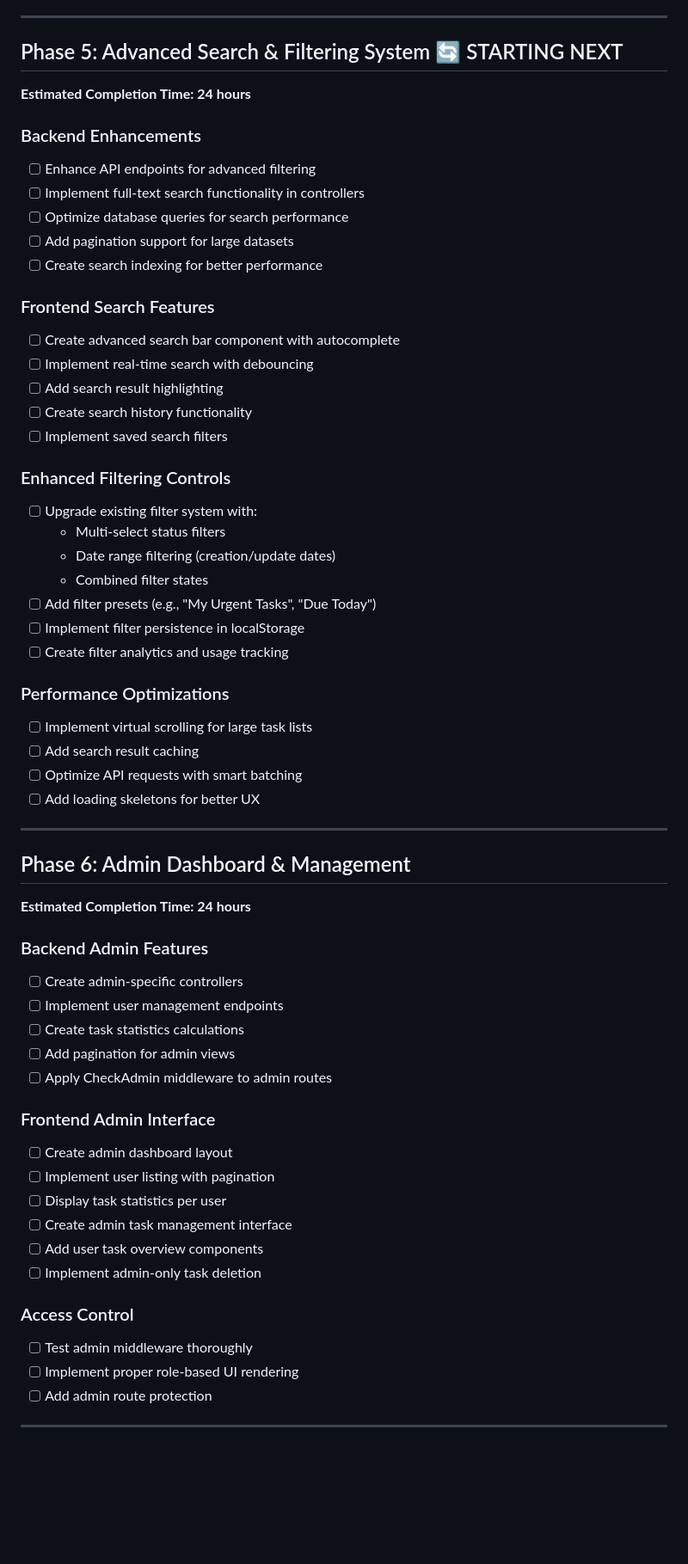
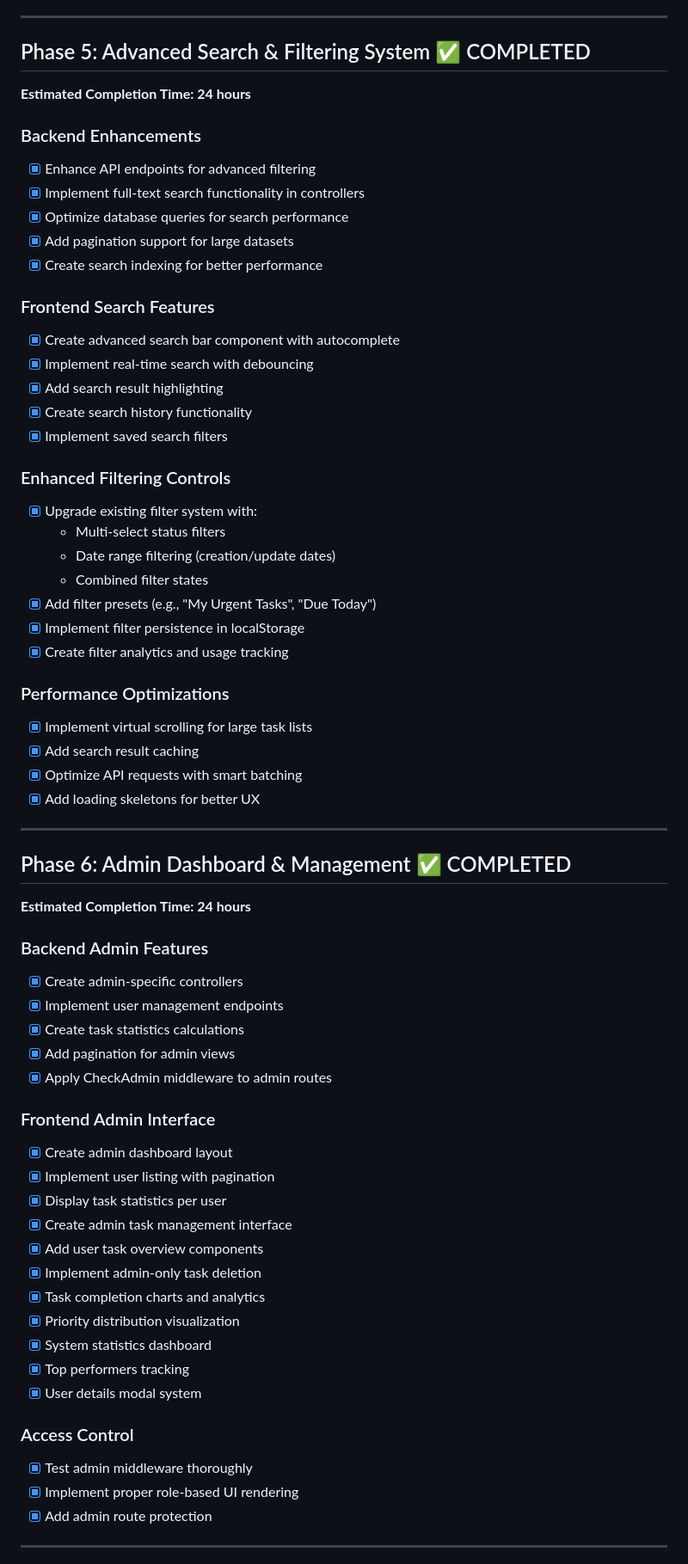
Before and after one commit to kod2337/VIPTutors_Skill_Test, a Markdown page: project-phases.md, the part around the change printed below. Shown: that part at 86% size. Rendered like a GitHub page; blank space fills up the shorter version.

Commit message:
docs: Update project phases documentation to reflect completion of advanced features and enhancements

```diff
--- a/project-phases.md
+++ b/project-phases.md
@@ -161,62 +175,67 @@ This document outlines the development phases for the Full-Stack Laravel & Vue T
 
 ---
 
-## Phase 5: Advanced Search & Filtering System 🔄 STARTING NEXT
+## Phase 5: Advanced Search & Filtering System ✅ COMPLETED
 **Estimated Completion Time: 24 hours**
 
 ### Backend Enhancements
-- [ ] Enhance API endpoints for advanced filtering
-- [ ] Implement full-text search functionality in controllers
-- [ ] Optimize database queries for search performance
-- [ ] Add pagination support for large datasets
-- [ ] Create search indexing for better performance
+- [x] Enhance API endpoints for advanced filtering
+- [x] Implement full-text search functionality in controllers
+- [x] Optimize database queries for search performance
+- [x] Add pagination support for large datasets
+- [x] Create search indexing for better performance
 
 ### Frontend Search Features
-- [ ] Create advanced search bar component with autocomplete
-- [ ] Implement real-time search with debouncing
-- [ ] Add search result highlighting
-- [ ] Create search history functionality
-- [ ] Implement saved search filters
+- [x] Create advanced search bar component with autocomplete
+- [x] Implement real-time search with debouncing
+- [x] Add search result highlighting
+- [x] Create search history functionality
+- [x] Implement saved search filters
 
 ### Enhanced Filtering Controls
-- [ ] Upgrade existing filter system with:
+- [x] Upgrade existing filter system with:
   - Multi-select status filters
   - Date range filtering (creation/update dates)
   - Combined filter states
-- [ ] Add filter presets (e.g., "My Urgent Tasks", "Due Today")
-- [ ] Implement filter persistence in localStorage
-- [ ] Create filter analytics and usage tracking
+- [x] Add filter presets (e.g., "My Urgent Tasks", "Due Today")
+- [x] Implement filter persistence in localStorage
+- [x] Create filter analytics and usage tracking
 
 ### Performance Optimizations
-- [ ] Implement virtual scrolling for large task lists
-- [ ] Add search result caching
-- [ ] Optimize API requests with smart batching
-- [ ] Add loading skeletons for better UX
+- [x] Implement virtual scrolling for large task lists
+- [x] Add search result caching
+- [x] Optimize API requests with smart batching
+- [x] Add loading skeletons for better UX
 
 ---
 
-## Phase 6: Admin Dashboard & Management
+## Phase 6: Admin Dashboard & Management ✅ COMPLETED
 **Estimated Completion Time: 24 hours**
 
 ### Backend Admin Features
-- [ ] Create admin-specific controllers
-- [ ] Implement user management endpoints
-- [ ] Create task statistics calculations
-- [ ] Add pagination for admin views
-- [ ] Apply CheckAdmin middleware to admin routes
+- [x] Create admin-specific controllers
+- [x] Implement user management endpoints
+- [x] Create task statistics calculations
+- [x] Add pagination for admin views
+- [x] Apply CheckAdmin middleware to admin routes
 
 ### Frontend Admin Interface
-- [ ] Create admin dashboard layout
-- [ ] Implement user listing with pagination
-- [ ] Display task statistics per user
-- [ ] Create admin task management interface
-- [ ] Add user task overview components
-- [ ] Implement admin-only task deletion
+- [x] Create admin dashboard layout
+- [x] Implement user listing with pagination
+- [x] Display task statistics per user
+- [x] Create admin task management interface
+- [x] Add user task overview components
+- [x] Implement admin-only task deletion
+- [x] Task completion charts and analytics
+- [x] Priority distribution visualization
+- [x] System statistics dashboard
+- [x] Top performers tracking
+- [x] User details modal system
 
 ### Access Control
-- [ ] Test admin middleware thoroughly
-- [ ] Implement proper role-based UI rendering
-- [ ] Add admin route protection
+- [x] Test admin middleware thoroughly
+- [x] Implement proper role-based UI rendering
+- [x] Add admin route protection
 
 ---
 
```
Also changed, not shown: other parts of project-phases.md (+35 -18 lines).
